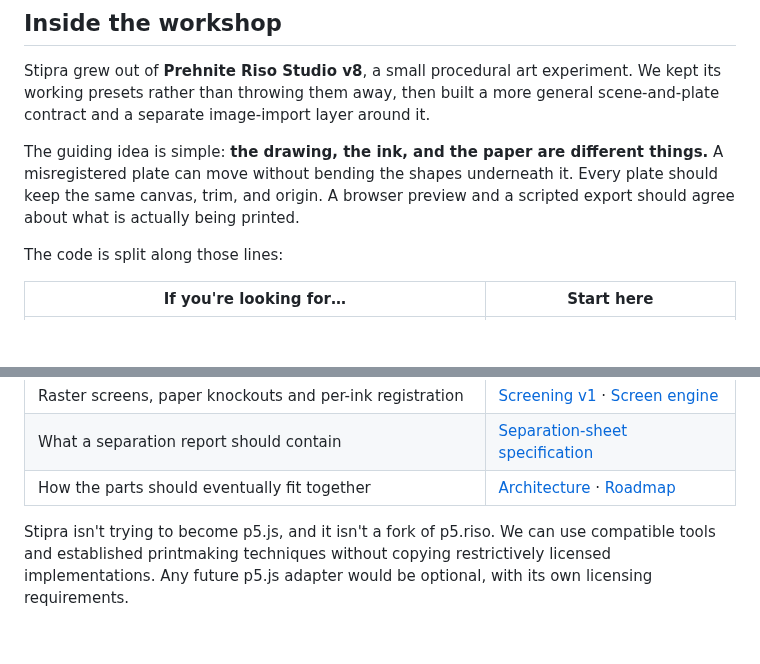
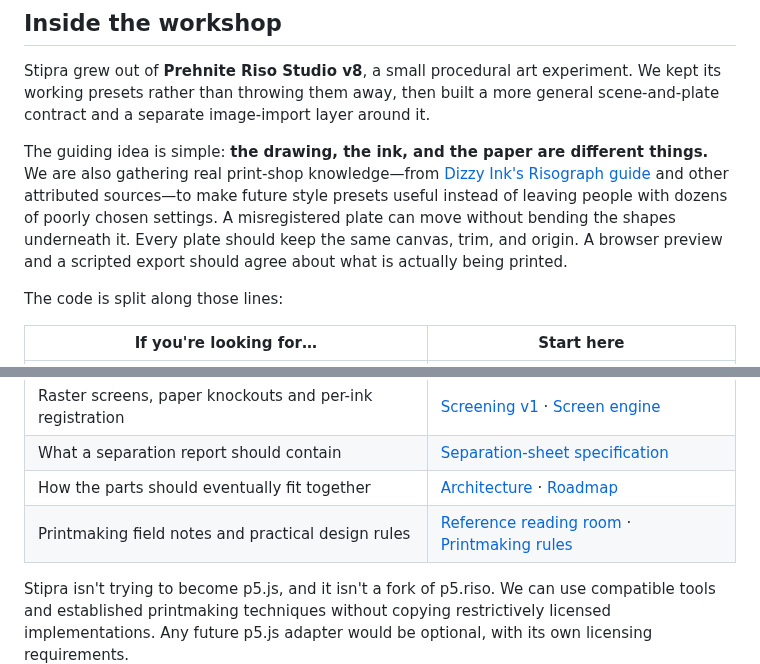
Before and after one commit to yigit-denktas/stipra, a Markdown page: README.md, 2 parts joined by grey strips. Drawn GitHub-style; blank space fills up the shorter version.

Commit message:
docs: link attributed Riso knowledge portal and design rules (#35)

```diff
--- a/README.md
+++ b/README.md
@@ -128,7 +128,7 @@ The roadmap is where we track dependencies, what we've decided *not* to build, a
 
 Stipra grew out of **Prehnite Riso Studio v8**, a small procedural art experiment. We kept its working presets rather than throwing them away, then built a more general scene-and-plate contract and a separate image-import layer around it.
 
-The guiding idea is simple: **the drawing, the ink, and the paper are different things.** A misregistered plate can move without bending the shapes underneath it. Every plate should keep the same canvas, trim, and origin. A browser preview and a scripted export should agree about what is actually being printed.
+The guiding idea is simple: **the drawing, the ink, and the paper are different things.** We are also gathering real print-shop knowledge—from [Dizzy Ink's Risograph guide](https://risograph.co.uk/) and other attributed sources—to make future style presets useful instead of leaving people with dozens of poorly chosen settings. A misregistered plate can move without bending the shapes underneath it. Every plate should keep the same canvas, trim, and origin. A browser preview and a scripted export should agree about what is actually being printed.
 
 The code is split along those lines:
 
@@ -141,6 +141,7 @@ The code is split along those lines:
 | Raster screens, paper knockouts and per-ink registration | [Screening v1](docs/SCREENING-v1.md) · [Screen engine](src/screening.js) |
 | What a separation report should contain | [Separation-sheet specification](docs/SEPARATIONS.md) |
 | How the parts should eventually fit together | [Architecture](docs/ARCHITECTURE.md) · [Roadmap](ROADMAP.md) |
+| Printmaking field notes and practical design rules | [Reference reading room](docs/references/README.md) · [Printmaking rules](docs/PRINT-DESIGN-RULES.md) |
 
 Stipra isn't trying to become p5.js, and it isn't a fork of p5.riso. We can use compatible tools and established printmaking techniques without copying restrictively licensed implementations. Any future p5.js adapter would be optional, with its own licensing requirements.
 
```
